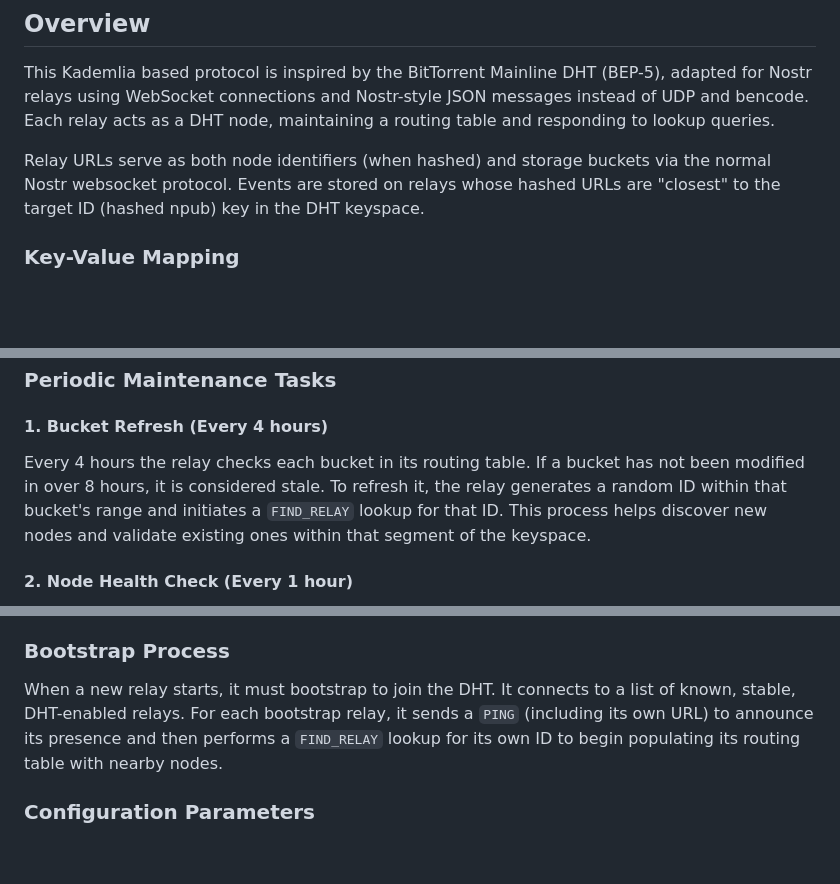
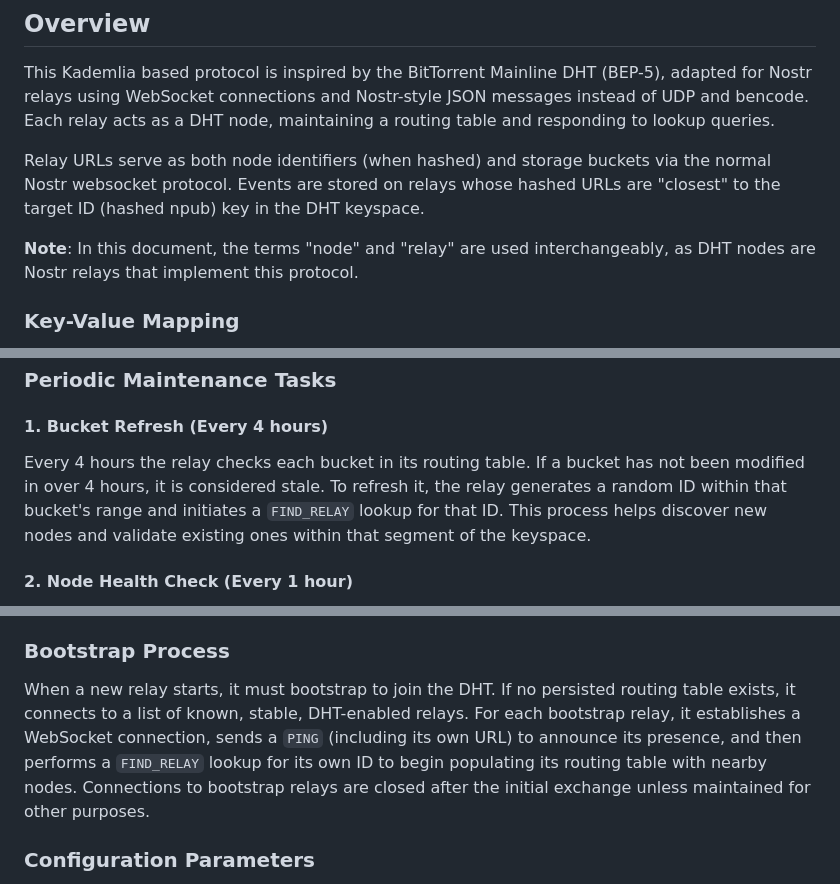
Before and after one commit to chr15m/nostr-relay-research, a Markdown page: XX.md, 3 parts joined by grey strips. GitHub-like rendering; blank space fills up the shorter version.

```diff
--- a/XX.md
+++ b/XX.md
@@ -34,6 +34,8 @@ This Kademlia based protocol is inspired by the BitTorrent Mainline DHT (BEP-5),
 
 Relay URLs serve as both node identifiers (when hashed) and storage buckets via the normal Nostr websocket protocol. Events are stored on relays whose hashed URLs are "closest" to the target ID (hashed npub) key in the DHT keyspace.
 
+**Note**: In this document, the terms "node" and "relay" are used interchangeably, as DHT nodes are Nostr relays that implement this protocol.
+
 ### Key-Value Mapping
 
 - **Keys**: SHA-256 hashes of 1. relay (DHT node) URLs 2. npubs for which relay information is being stored.
@@ -268,7 +279,7 @@ Upon receiving a `FIND_RELAY` request, the relay searches its routing table for
 
 #### 1. Bucket Refresh (Every 4 hours)
 
-Every 4 hours the relay checks each bucket in its routing table. If a bucket has not been modified in over 8 hours, it is considered stale. To refresh it, the relay generates a random ID within that bucket's range and initiates a `FIND_RELAY` lookup for that ID. This process helps discover new nodes and validate existing ones within that segment of the keyspace.
+Every 4 hours the relay checks each bucket in its routing table. If a bucket has not been modified in over 4 hours, it is considered stale. To refresh it, the relay generates a random ID within that bucket's range and initiates a `FIND_RELAY` lookup for that ID. This process helps discover new nodes and validate existing ones within that segment of the keyspace.
 
 #### 2. Node Health Check (Every 1 hour)
 
@@ -291,7 +302,7 @@ On an hourly basis, the relay cleans its routing table by removing any node that
 
 ### Bootstrap Process
 
-When a new relay starts, it must bootstrap to join the DHT. It connects to a list of known, stable, DHT-enabled relays. For each bootstrap relay, it sends a `PING` (including its own URL) to announce its presence and then performs a `FIND_RELAY` lookup for its own ID to begin populating its routing table with nearby nodes.
+When a new relay starts, it must bootstrap to join the DHT. If no persisted routing table exists, it connects to a list of known, stable, DHT-enabled relays. For each bootstrap relay, it establishes a WebSocket connection, sends a `PING` (including its own URL) to announce its presence, and then performs a `FIND_RELAY` lookup for its own ID to begin populating its routing table with nearby nodes. Connections to bootstrap relays are closed after the initial exchange unless maintained for other purposes.
 
 ### Configuration Parameters
 
```
Also changed, not shown: other parts of XX.md (+14 -5 lines).
